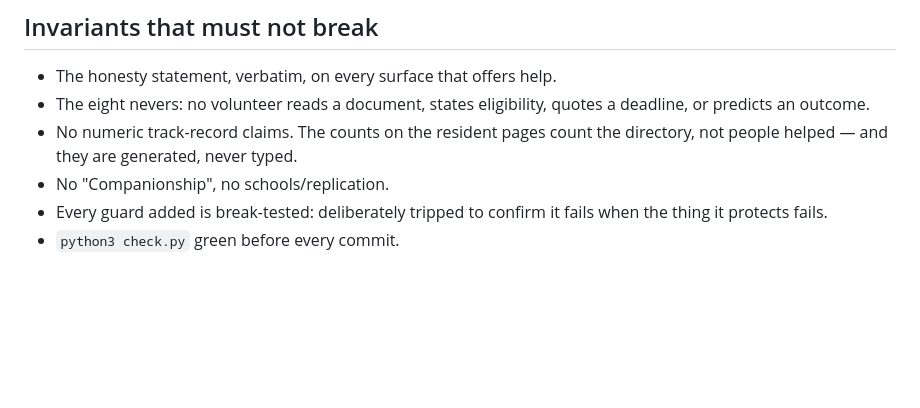
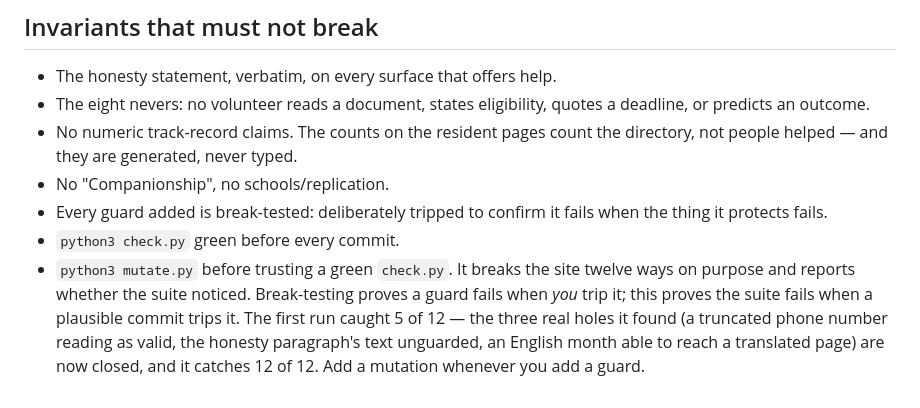
Before and after one commit to mpeng199/waypoint-site, a Markdown page: PLAN-help.md, the part around the change. GitHub-like rendering; blank space fills up the shorter version.

Commit message:
Note mutate.py in the working rules

```diff
--- a/PLAN-help.md
+++ b/PLAN-help.md
@@ -244,3 +244,11 @@ otherwise is how the ActionNYC and SNAP links stayed dead:
 - Every guard added is break-tested: deliberately tripped to confirm it fails
   when the thing it protects fails.
 - `python3 check.py` green before every commit.
+- `python3 mutate.py` before trusting a green `check.py`. It breaks the site
+  twelve ways on purpose and reports whether the suite noticed. Break-testing
+  proves a guard fails when *you* trip it; this proves the suite fails when a
+  plausible commit trips it. The first run caught 5 of 12 — the three real
+  holes it found (a truncated phone number reading as valid, the honesty
+  paragraph's text unguarded, an English month able to reach a translated
+  page) are now closed, and it catches 12 of 12. Add a mutation whenever you
+  add a guard.
```
